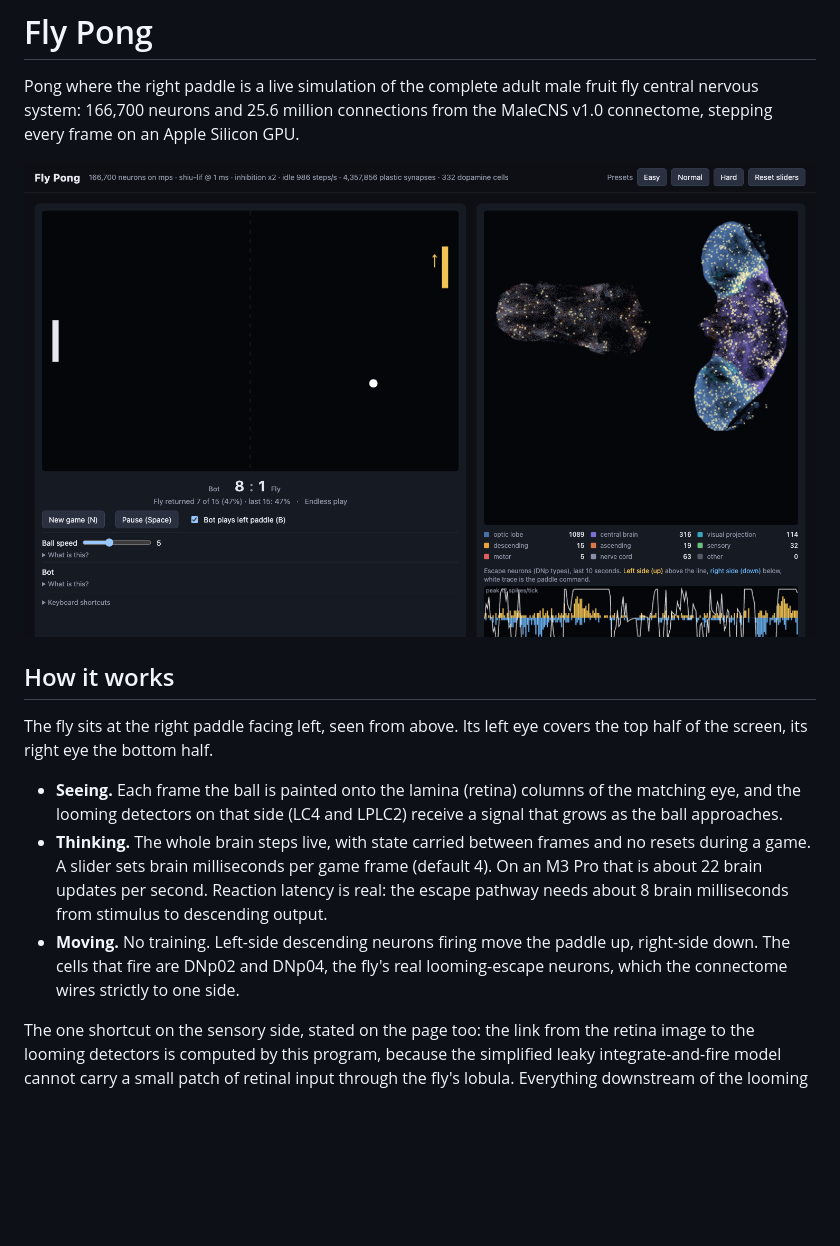
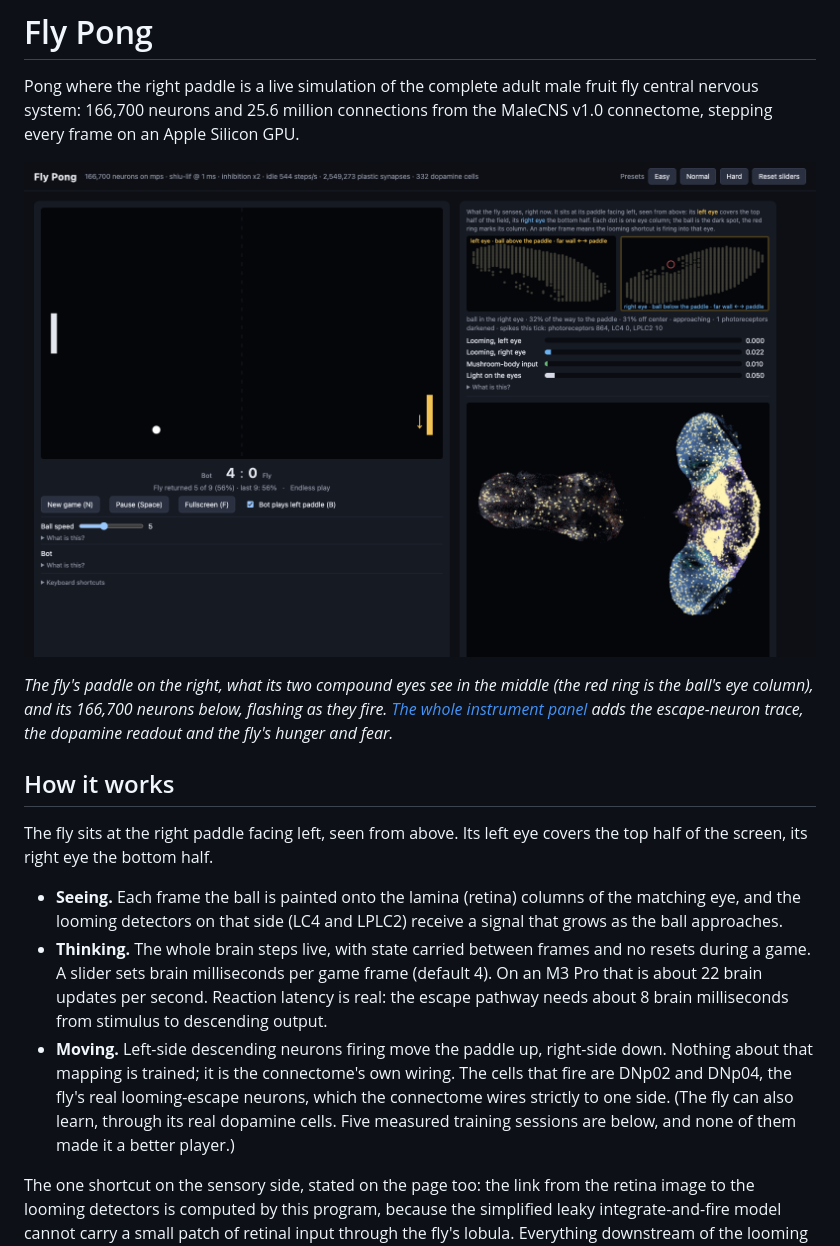
Before and after one commit to liamreillypublic/fly-pong, a Markdown page: README.md, the part around the change. GitHub-like rendering; pictures changed too: docs/screenshot.png; blank space fills up the shorter version.

Commit message:
chore: drop stale build artifacts, fresh screenshots, clarify the untrained readout
Co-Authored-By: Claude Opus 5 (1M context) <noreply@anthropic.com>

```diff
--- a/README.md
+++ b/README.md
@@ -5,6 +5,12 @@ fruit fly central nervous system: 166,700 neurons and 25.6 million connections
 from the MaleCNS v1.0 connectome, stepping every frame on an Apple Silicon GPU.
 
 ![Fly Pong](docs/screenshot.png)
+
+*The fly's paddle on the right, what its two compound eyes see in the middle
+(the red ring is the ball's eye column), and its 166,700 neurons below,
+flashing as they fire. [The whole instrument panel](docs/full-page.png)
+adds the escape-neuron trace, the dopamine readout and the fly's hunger
+and fear.*
 
 ## How it works
 
@@ -19,10 +25,13 @@ covers the top half of the screen, its right eye the bottom half.
   game frame (default 4). On an M3 Pro that is about 22 brain updates per
   second. Reaction latency is real: the escape pathway needs about 8 brain
   milliseconds from stimulus to descending output.
-- **Moving.** No training. Left-side descending neurons firing move the
-  paddle up, right-side down. The cells that fire are DNp02 and DNp04, the
+- **Moving.** Left-side descending neurons firing move the paddle up,
+  right-side down. Nothing about that mapping is trained; it is the
+  connectome's own wiring. The cells that fire are DNp02 and DNp04, the
   fly's real looming-escape neurons, which the connectome wires strictly
-  to one side.
+  to one side. (The fly can also learn, through its real dopamine cells.
+  Five measured training sessions are below, and none of them made it a
+  better player.)
 
 The one shortcut on the sensory side, stated on the page too: the link from
 the retina image to the looming detectors is computed by this program,
```
Also changed, not shown: docs/full-page.png (added), 13 other files.
